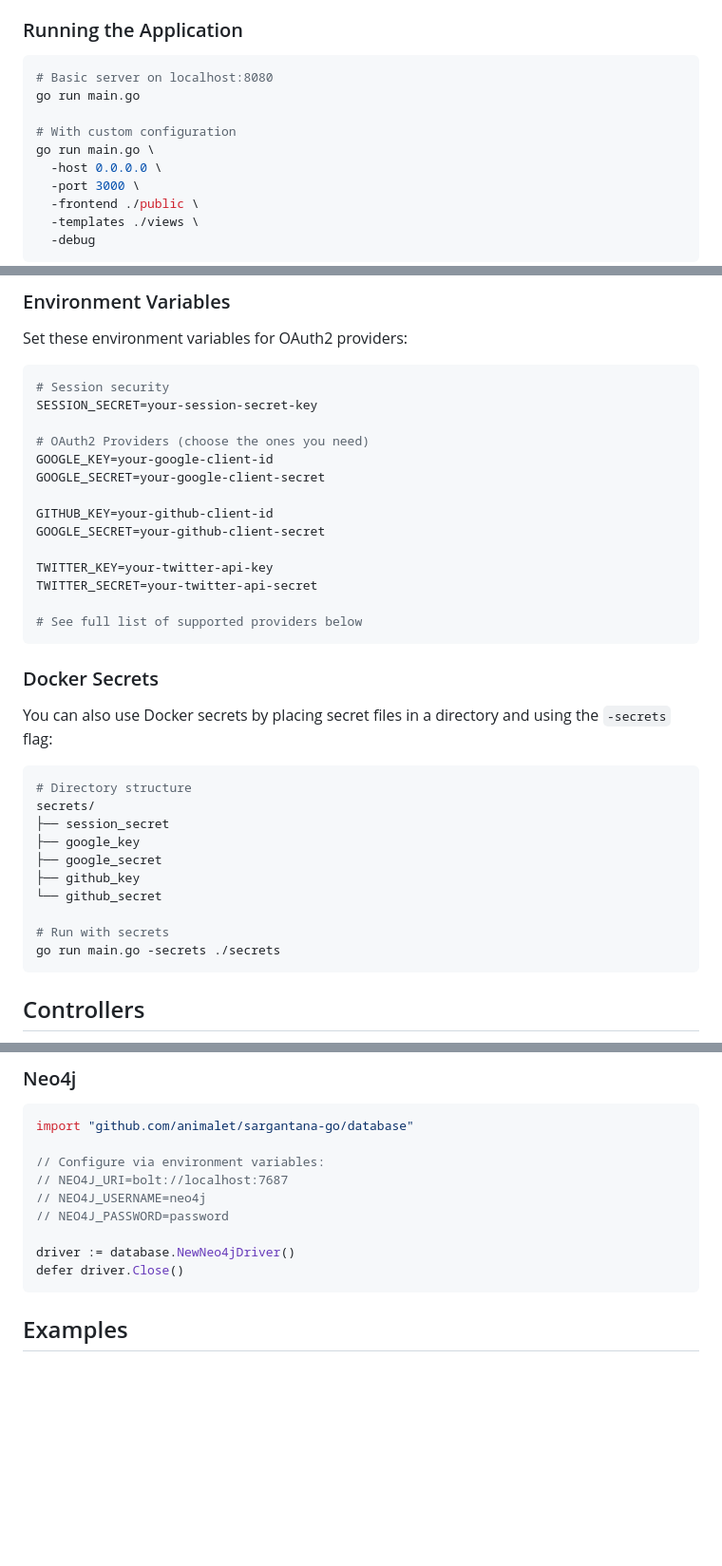
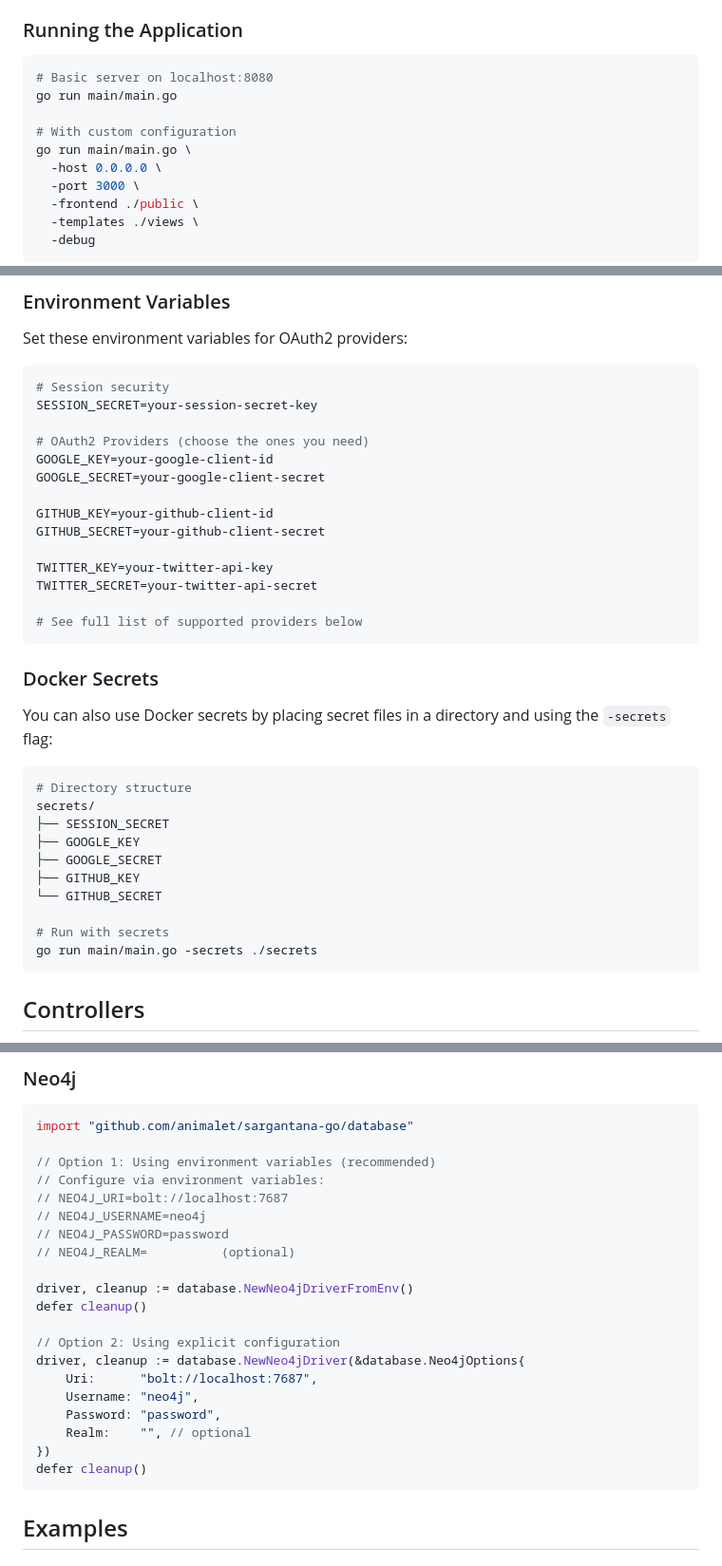
Before and after one commit to animalet/sargantana-go, a Markdown page: README.md, 3 parts joined by grey strips. Shown at 95% size. Rendered like a GitHub page; blank space fills up the shorter version.

Commit message:
fix: update README for Go version and command usage

````diff
--- a/README.md
+++ b/README.md
@@ -175,10 +175,10 @@ func main() {
 
 ```bash
 # Basic server on localhost:8080
-go run main.go
+go run main/main.go
 
 # With custom configuration
-go run main.go \
+go run main/main.go \
   -host 0.0.0.0 \
   -port 3000 \
   -frontend ./public \
@@ -217,7 +217,7 @@ GOOGLE_KEY=your-google-client-id
 GOOGLE_SECRET=your-google-client-secret
 
 GITHUB_KEY=your-github-client-id
-GOOGLE_SECRET=your-github-client-secret
+GITHUB_SECRET=your-github-client-secret
 
 TWITTER_KEY=your-twitter-api-key
 TWITTER_SECRET=your-twitter-api-secret
@@ -232,14 +232,14 @@ You can also use Docker secrets by placing secret files in a directory and using
 ```bash
 # Directory structure
 secrets/
-├── session_secret
-├── google_key
-├── google_secret
-├── github_key
-└── github_secret
+├── SESSION_SECRET
+├── GOOGLE_KEY
+├── GOOGLE_SECRET
+├── GITHUB_KEY
+└── GITHUB_SECRET
 
 # Run with secrets
-go run main.go -secrets ./secrets
+go run main/main.go -secrets ./secrets
 ```
 
 ## Controllers
@@ -436,13 +436,24 @@ conn.Do("SET", "key", "value")
 ```go
 import "github.com/animalet/sargantana-go/database"
 
+// Option 1: Using environment variables (recommended)
 // Configure via environment variables:
 // NEO4J_URI=bolt://localhost:7687
 // NEO4J_USERNAME=neo4j
 // NEO4J_PASSWORD=password
+// NEO4J_REALM=          (optional)
 
-driver := database.NewNeo4jDriver()
-defer driver.Close()
+driver, cleanup := database.NewNeo4jDriverFromEnv()
+defer cleanup()
+
+// Option 2: Using explicit configuration
+driver, cleanup := database.NewNeo4jDriver(&database.Neo4jOptions{
+    Uri:      "bolt://localhost:7687",
+    Username: "neo4j",
+    Password: "password",
+    Realm:    "", // optional
+})
+defer cleanup()
 ```
 
 ## Examples
````
Also changed, not shown: other parts of README.md (+9 -11 lines).
